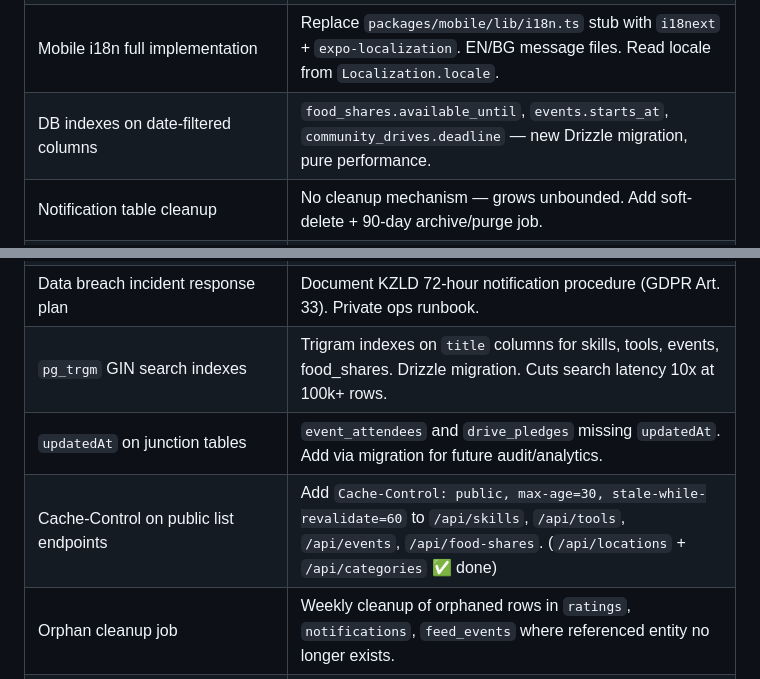
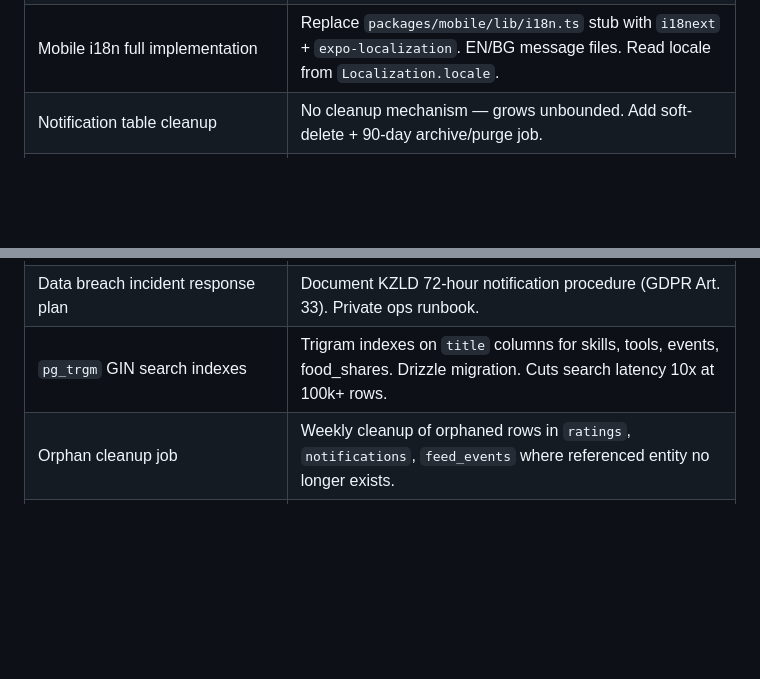
Before and after one commit to hristiyanstoilov/Neighborhood-Hub, a Markdown page: docs/ROADMAP.md, 2 parts joined by grey strips. GitHub-like rendering; blank space fills up the shorter version.

Commit message:
docs: prune completed roadmap items

```diff
--- a/docs/ROADMAP.md
+++ b/docs/ROADMAP.md
@@ -75,7 +75,6 @@ All 5 core modules complete and deployed.
 | Mobile: Ratings flow | `RatingModal` component + trigger from completed request/reservation cards + public profile reviews section. Same data as web, mobile-specific flow. |
 | i18n remaining web pages | Auth pages (login, register, forgot-password, reset-password, verify-email) and all module pages (skills, tools, events, drives, food, profile, notifications, leaderboard). next-intl infrastructure is done — just needs `useTranslations()` wired per page. Translation keys already exist in `en.json` / `bg.json`. |
 | Mobile i18n full implementation | Replace `packages/mobile/lib/i18n.ts` stub with `i18next` + `expo-localization`. EN/BG message files. Read locale from `Localization.locale`. |
-| DB indexes on date-filtered columns | `food_shares.available_until`, `events.starts_at`, `community_drives.deadline` — new Drizzle migration, pure performance. |
 | Notification table cleanup | No cleanup mechanism — grows unbounded. Add soft-delete + 90-day archive/purge job. |
 | Email notifications for key events | Resend is integrated but no transactional emails exist for: reservation accepted/rejected, skill request accepted, food pickup confirmed. Push is done; email is not. |
 | Mobile: Create + Edit Tool screens | `tools/new.tsx` and `tools/edit/[id].tsx` do not exist. Mobile users can browse and reserve tools but cannot list their own. |
@@ -86,8 +85,6 @@ All 5 core modules complete and deployed.
 | Mobile map: wire live API | Mobile map tab uses static/demo markers. Wire to live `GET /api/map`. |
 | Data breach incident response plan | Document KZLD 72-hour notification procedure (GDPR Art. 33). Private ops runbook. |
 | `pg_trgm` GIN search indexes | Trigram indexes on `title` columns for skills, tools, events, food_shares. Drizzle migration. Cuts search latency 10x at 100k+ rows. |
-| `updatedAt` on junction tables | `event_attendees` and `drive_pledges` missing `updatedAt`. Add via migration for future audit/analytics. |
-| Cache-Control on public list endpoints | Add `Cache-Control: public, max-age=30, stale-while-revalidate=60` to `/api/skills`, `/api/tools`, `/api/events`, `/api/food-shares`. (`/api/locations` + `/api/categories` ✅ done) |
 | Orphan cleanup job | Weekly cleanup of orphaned rows in `ratings`, `notifications`, `feed_events` where referenced entity no longer exists. |
 | Profile rating stats recalculation | `profiles.avgRating` + `profiles.ratingCount` can drift if a rating write fails. Add scheduled recalculation endpoint or Postgres trigger. |
 | FK validation helper | Extract repeated category/location existence checks into `validateForeignKey()` in `lib/db-helpers.ts`. Removes ~50 duplicate lines. |
```
